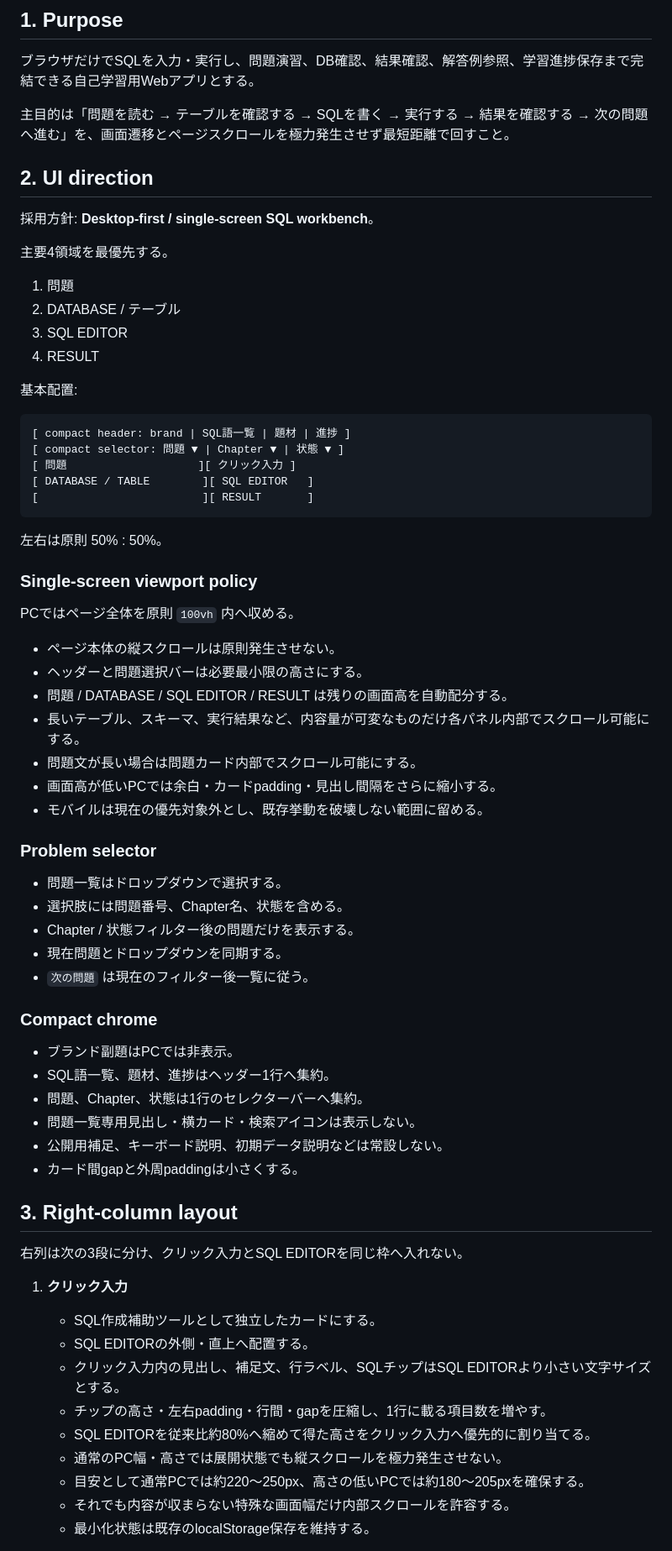
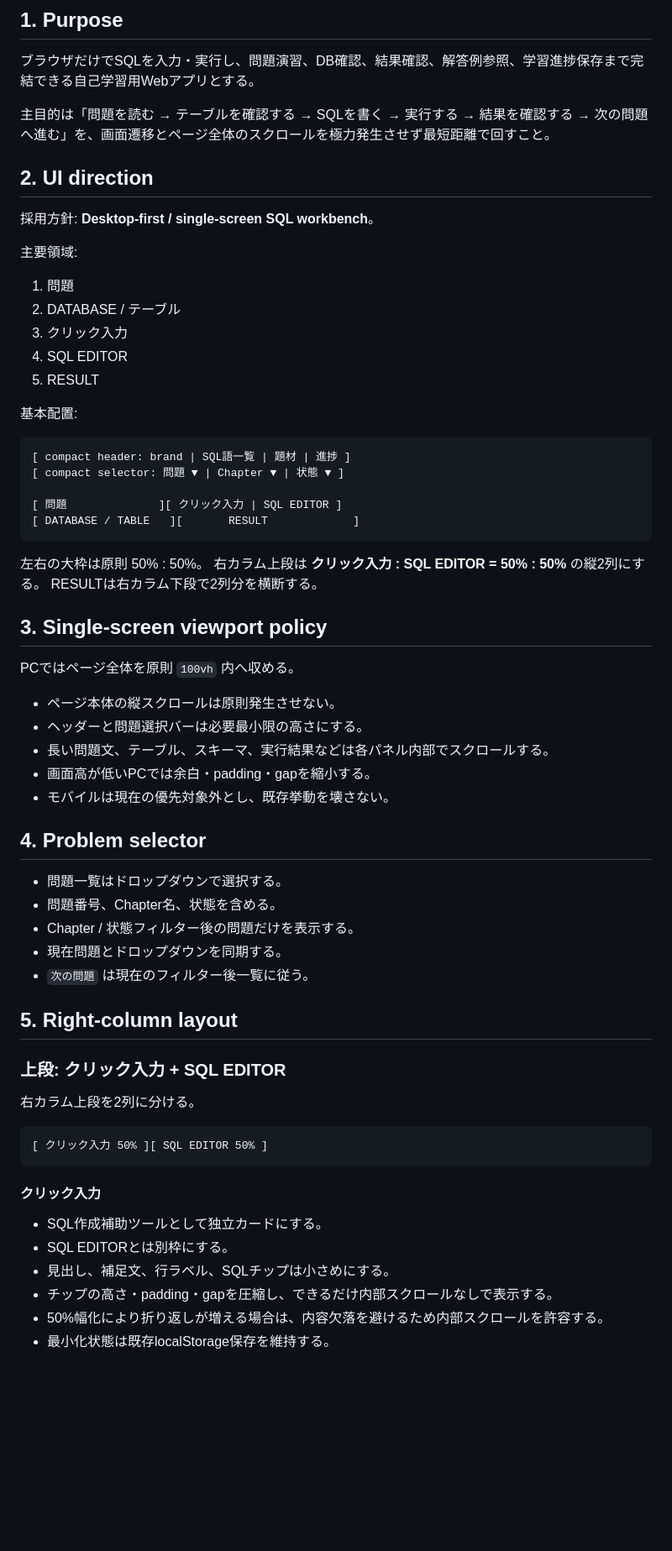
Before and after one commit to Shota-Zaki/dokoQL, a Markdown page: DESIGN.md, the part around one of its changes. Shown at 84% size. GitHub-like rendering; blank space fills up the shorter version.

Commit message:
Update design for 5:5 vertical editor split

````diff
--- a/DESIGN.md
+++ b/DESIGN.md
@@ -4,72 +4,66 @@
 
 ブラウザだけでSQLを入力・実行し、問題演習、DB確認、結果確認、解答例参照、学習進捗保存まで完結できる自己学習用Webアプリとする。
 
-主目的は「問題を読む → テーブルを確認する → SQLを書く → 実行する → 結果を確認する → 次の問題へ進む」を、画面遷移とページスクロールを極力発生させず最短距離で回すこと。
+主目的は「問題を読む → テーブルを確認する → SQLを書く → 実行する → 結果を確認する → 次の問題へ進む」を、画面遷移とページ全体のスクロールを極力発生させず最短距離で回すこと。
 
 ## 2. UI direction
 
 採用方針: **Desktop-first / single-screen SQL workbench**。
 
-主要4領域を最優先する。
-
+主要領域:
 1. 問題
 2. DATABASE / テーブル
-3. SQL EDITOR
-4. RESULT
+3. クリック入力
+4. SQL EDITOR
+5. RESULT
 
 基本配置:
 
 ```text
 [ compact header: brand | SQL語一覧 | 題材 | 進捗 ]
 [ compact selector: 問題 ▼ | Chapter ▼ | 状態 ▼ ]
-[ 問題                    ][ クリック入力 ]
-[ DATABASE / TABLE        ][ SQL EDITOR   ]
-[                         ][ RESULT       ]
+
+[ 問題              ][ クリック入力 | SQL EDITOR ]
+[ DATABASE / TABLE   ][       RESULT             ]
 ```
 
-左右は原則 50% : 50%。
+左右の大枠は原則 50% : 50%。
+右カラム上段は **クリック入力 : SQL EDITOR = 50% : 50%** の縦2列にする。
+RESULTは右カラム下段で2列分を横断する。
 
-### Single-screen viewport policy
+## 3. Single-screen viewport policy
 
 PCではページ全体を原則 `100vh` 内へ収める。
 
 - ページ本体の縦スクロールは原則発生させない。
 - ヘッダーと問題選択バーは必要最小限の高さにする。
-- 問題 / DATABASE / SQL EDITOR / RESULT は残りの画面高を自動配分する。
-- 長いテーブル、スキーマ、実行結果など、内容量が可変なものだけ各パネル内部でスクロール可能にする。
-- 問題文が長い場合は問題カード内部でスクロール可能にする。
-- 画面高が低いPCでは余白・カードpadding・見出し間隔をさらに縮小する。
-- モバイルは現在の優先対象外とし、既存挙動を破壊しない範囲に留める。
+- 長い問題文、テーブル、スキーマ、実行結果などは各パネル内部でスクロールする。
+- 画面高が低いPCでは余白・padding・gapを縮小する。
+- モバイルは現在の優先対象外とし、既存挙動を壊さない。
 
-### Problem selector
+## 4. Problem selector
 
 - 問題一覧はドロップダウンで選択する。
-- 選択肢には問題番号、Chapter名、状態を含める。
+- 問題番号、Chapter名、状態を含める。
 - Chapter / 状態フィルター後の問題だけを表示する。
 - 現在問題とドロップダウンを同期する。
 - `次の問題` は現在のフィルター後一覧に従う。
 
-### Compact chrome
+## 5. Right-column layout
 
-- ブランド副題はPCでは非表示。
-- SQL語一覧、題材、進捗はヘッダー1行へ集約。
-- 問題、Chapter、状態は1行のセレクターバーへ集約。
-- 問題一覧専用見出し・横カード・検索アイコンは表示しない。
-- 公開用補足、キーボード説明、初期データ説明などは常設しない。
-- カード間gapと外周paddingは小さくする。
+### 上段: クリック入力 + SQL EDITOR
 
-## 3. Right-column layout
+右カラム上段を2列に分ける。
 
-右列は次の3段に分け、クリック入力とSQL EDITORを同じ枠へ入れない。
+```text
+[ クリック入力 50% ][ SQL EDITOR 50% ]
+```
 
-1. **クリック入力**
-   - SQL作成補助ツールとして独立したカードにする。
-   - SQL EDITORの外側・直上へ配置する。
-   - クリック入力内の見出し、補足文、行ラベル、SQLチップはSQL EDITORより小さい文字サイズとする。
-   - チップの高さ・左右padding・行間・gapを圧縮し、1行に載る項目数を増やす。
-   - SQL EDITORを従来比約80%へ縮めて得た高さをクリック入力へ優先的に割り当てる。
-   - 通常のPC幅・高さでは展開状態でも縦スクロールを極力発生させない。
-   - 目安として通常PCでは約220〜250px、高さの低いPCでは約180〜205pxを確保する。
-   - それでも内容が収まらない特殊な画面幅だけ内部スクロールを許容する。
-   - 最小化状態は既存のlocalStorage保存を維持する。
+#### クリック入力
+- SQL作成補助ツールとして独立カードにする。
+- SQL EDITORとは別枠にする。
+- 見出し、補足文、行ラベル、SQLチップは小さめにする。
+- チップの高さ・padding・gapを圧縮し、できるだけ内部スクロールなしで表示する。
+- 50%幅化により折り返しが増える場合は、内容欠落を避けるため内部スクロールを許容する。
+- 最小化状態は既存localStorage保存を維持する。
 
````
Also changed, not shown: other parts of DESIGN.md (+37 -77 lines).
